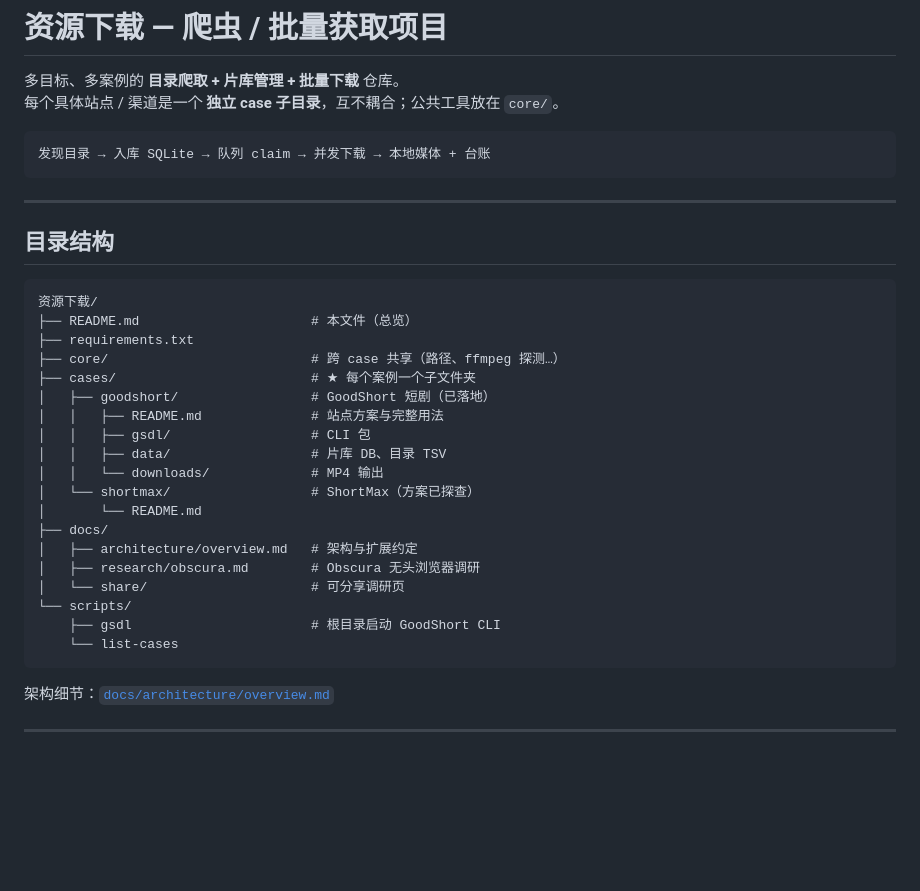
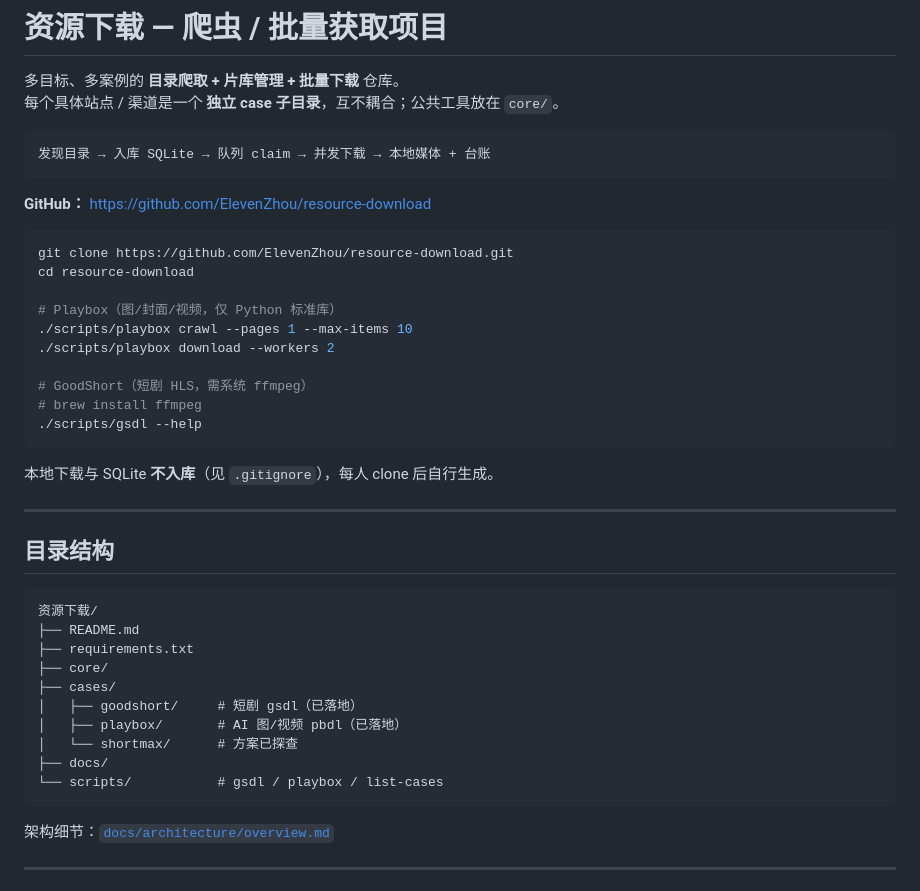
Before and after one commit to ElevenZhou/resource-download, a Markdown page: README.md, the part around the change. Rendered like a GitHub page; blank space fills up the shorter version.

Commit message:
Document clone URL and quick start for new contributors.
Point README at the public GitHub repo and note that local downloads
and SQLite DBs are gitignored.

````diff
--- a/README.md
+++ b/README.md
@@ -7,30 +7,38 @@
 发现目录 → 入库 SQLite → 队列 claim → 并发下载 → 本地媒体 + 台账
 ```
 
+**GitHub：** https://github.com/ElevenZhou/resource-download
+
+```bash
+git clone https://github.com/ElevenZhou/resource-download.git
+cd resource-download
+
+# Playbox（图/封面/视频，仅 Python 标准库）
+./scripts/playbox crawl --pages 1 --max-items 10
+./scripts/playbox download --workers 2
+
+# GoodShort（短剧 HLS，需系统 ffmpeg）
+# brew install ffmpeg
+./scripts/gsdl --help
+```
+
+本地下载与 SQLite **不入库**（见 `.gitignore`），每人 clone 后自行生成。
+
 ---
 
 ## 目录结构
 
 ```text
 资源下载/
-├── README.md                      # 本文件（总览）
+├── README.md
 ├── requirements.txt
-├── core/                          # 跨 case 共享（路径、ffmpeg 探测…）
-├── cases/                         # ★ 每个案例一个子文件夹
-│   ├── goodshort/                 # GoodShort 短剧（已落地）
-│   │   ├── README.md              # 站点方案与完整用法
-│   │   ├── gsdl/                  # CLI 包
-│   │   ├── data/                  # 片库 DB、目录 TSV
-│   │   └── downloads/             # MP4 输出
-│   └── shortmax/                  # ShortMax（方案已探查）
-│       └── README.md
+├── core/
+├── cases/
+│   ├── goodshort/     # 短剧 gsdl（已落地）
+│   ├── playbox/       # AI 图/视频 pbdl（已落地）
+│   └── shortmax/      # 方案已探查
 ├── docs/
-│   ├── architecture/overview.md   # 架构与扩展约定
-│   ├── research/obscura.md        # Obscura 无头浏览器调研
-│   └── share/                     # 可分享调研页
-└── scripts/
-    ├── gsdl                       # 根目录启动 GoodShort CLI
-    └── list-cases
+└── scripts/           # gsdl / playbox / list-cases
 ```
 
 架构细节：[`docs/architecture/overview.md`](docs/architecture/overview.md)
````
